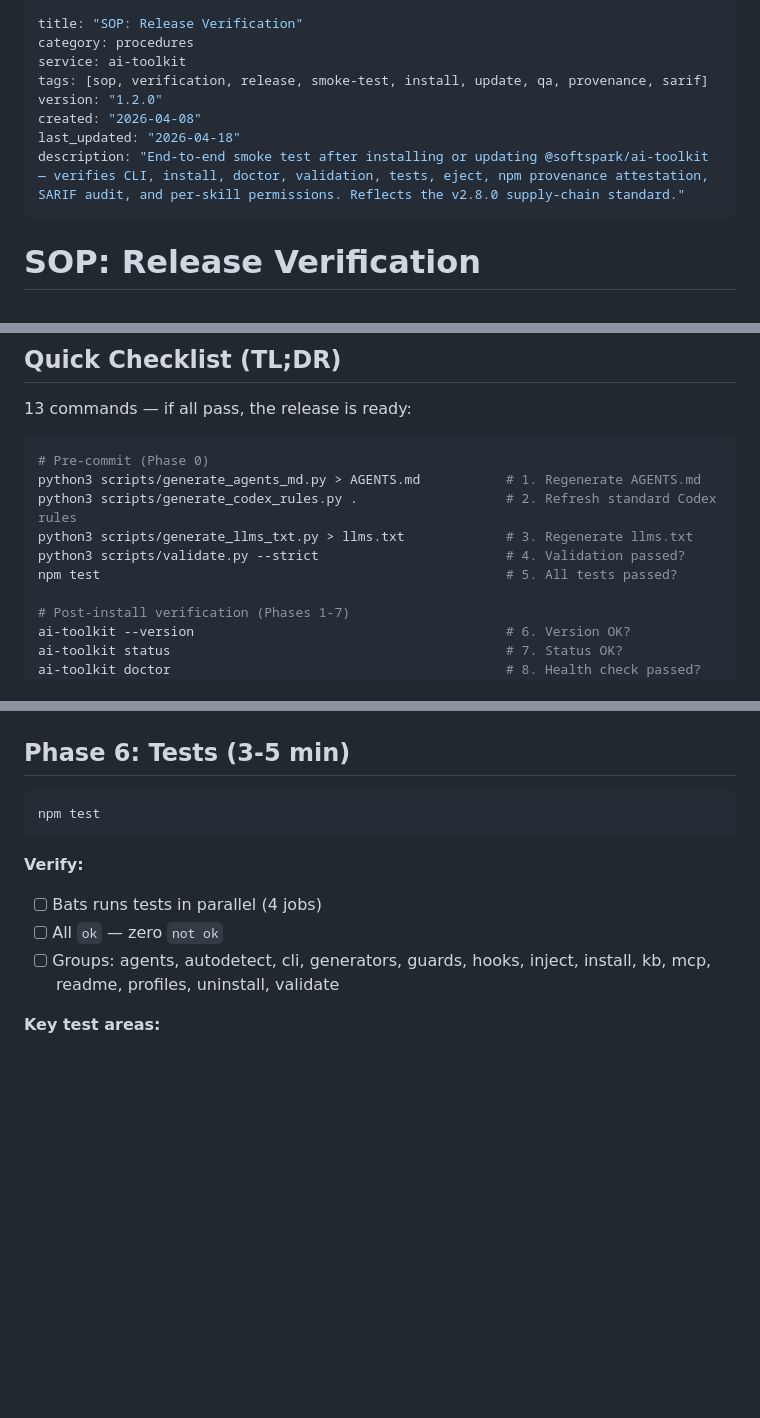
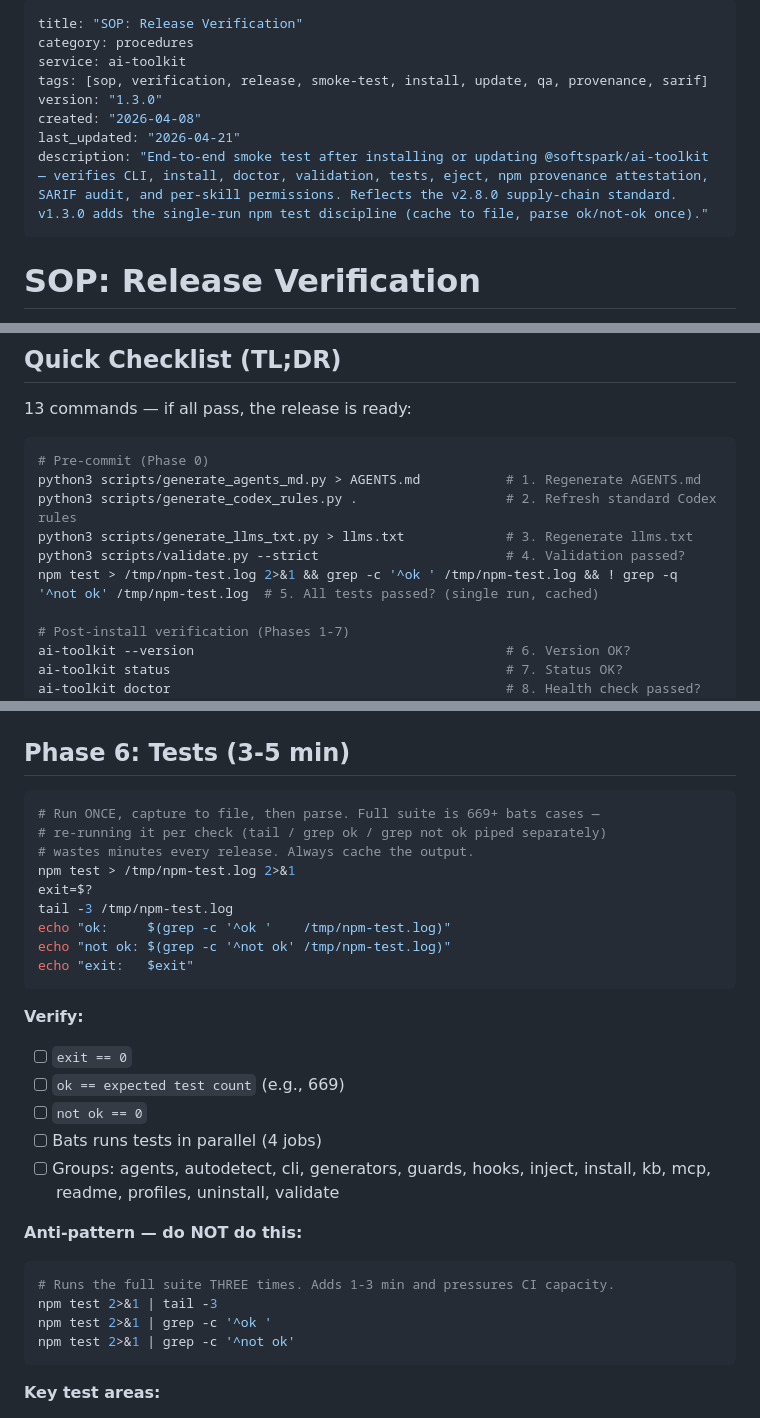
Before and after one commit to softspark/ai-toolkit, a Markdown page: kb/procedures/release-verification-sop.md, 3 parts joined by grey strips. Drawn GitHub-style; blank space fills up the shorter version.

Commit message:
chore: update release preparation and verification SOPs for versioning and npm test discipline

````diff
--- a/kb/procedures/release-verification-sop.md
+++ b/kb/procedures/release-verification-sop.md
@@ -3,10 +3,10 @@ title: "SOP: Release Verification"
 category: procedures
 service: ai-toolkit
 tags: [sop, verification, release, smoke-test, install, update, qa, provenance, sarif]
-version: "1.2.0"
+version: "1.3.0"
 created: "2026-04-08"
-last_updated: "2026-04-18"
-description: "End-to-end smoke test after installing or updating @softspark/ai-toolkit — verifies CLI, install, doctor, validation, tests, eject, npm provenance attestation, SARIF audit, and per-skill permissions. Reflects the v2.8.0 supply-chain standard."
+last_updated: "2026-04-21"
+description: "End-to-end smoke test after installing or updating @softspark/ai-toolkit — verifies CLI, install, doctor, validation, tests, eject, npm provenance attestation, SARIF audit, and per-skill permissions. Reflects the v2.8.0 supply-chain standard. v1.3.0 adds the single-run npm test discipline (cache to file, parse ok/not-ok once)."
 ---
 
 # SOP: Release Verification
@@ -39,7 +39,7 @@ python3 scripts/generate_agents_md.py > AGENTS.md           # 1. Regenerate AGEN
 python3 scripts/generate_codex_rules.py .                   # 2. Refresh standard Codex rules
 python3 scripts/generate_llms_txt.py > llms.txt             # 3. Regenerate llms.txt
 python3 scripts/validate.py --strict                        # 4. Validation passed?
-npm test                                                    # 5. All tests passed?
+npm test > /tmp/npm-test.log 2>&1 && grep -c '^ok ' /tmp/npm-test.log && ! grep -q '^not ok' /tmp/npm-test.log  # 5. All tests passed? (single run, cached)
 
 # Post-install verification (Phases 1-7)
 ai-toolkit --version                                        # 6. Version OK?
@@ -204,14 +204,32 @@ python3 scripts/audit_skills.py --ci
 ## Phase 6: Tests (3-5 min)
 
 ```bash
-npm test
+# Run ONCE, capture to file, then parse. Full suite is 669+ bats cases —
+# re-running it per check (tail / grep ok / grep not ok piped separately)
+# wastes minutes every release. Always cache the output.
+npm test > /tmp/npm-test.log 2>&1
+exit=$?
+tail -3 /tmp/npm-test.log
+echo "ok:     $(grep -c '^ok '    /tmp/npm-test.log)"
+echo "not ok: $(grep -c '^not ok' /tmp/npm-test.log)"
+echo "exit:   $exit"
 ```
 
 **Verify:**
+- [ ] `exit == 0`
+- [ ] `ok == expected test count` (e.g., 669)
+- [ ] `not ok == 0`
 - [ ] Bats runs tests in parallel (4 jobs)
-- [ ] All `ok` — zero `not ok`
 - [ ] Groups: agents, autodetect, cli, generators, guards, hooks, inject,
       install, kb, mcp, readme, profiles, uninstall, validate
+
+**Anti-pattern — do NOT do this:**
+```bash
+# Runs the full suite THREE times. Adds 1-3 min and pressures CI capacity.
+npm test 2>&1 | tail -3
+npm test 2>&1 | grep -c '^ok '
+npm test 2>&1 | grep -c '^not ok'
+```
 
 **Key test areas:**
 - Guards: rm -rf, DROP TABLE, git push --force blocked
````
Also changed, not shown: kb/procedures/release-preparation-sop.md (+11 -5 lines).
